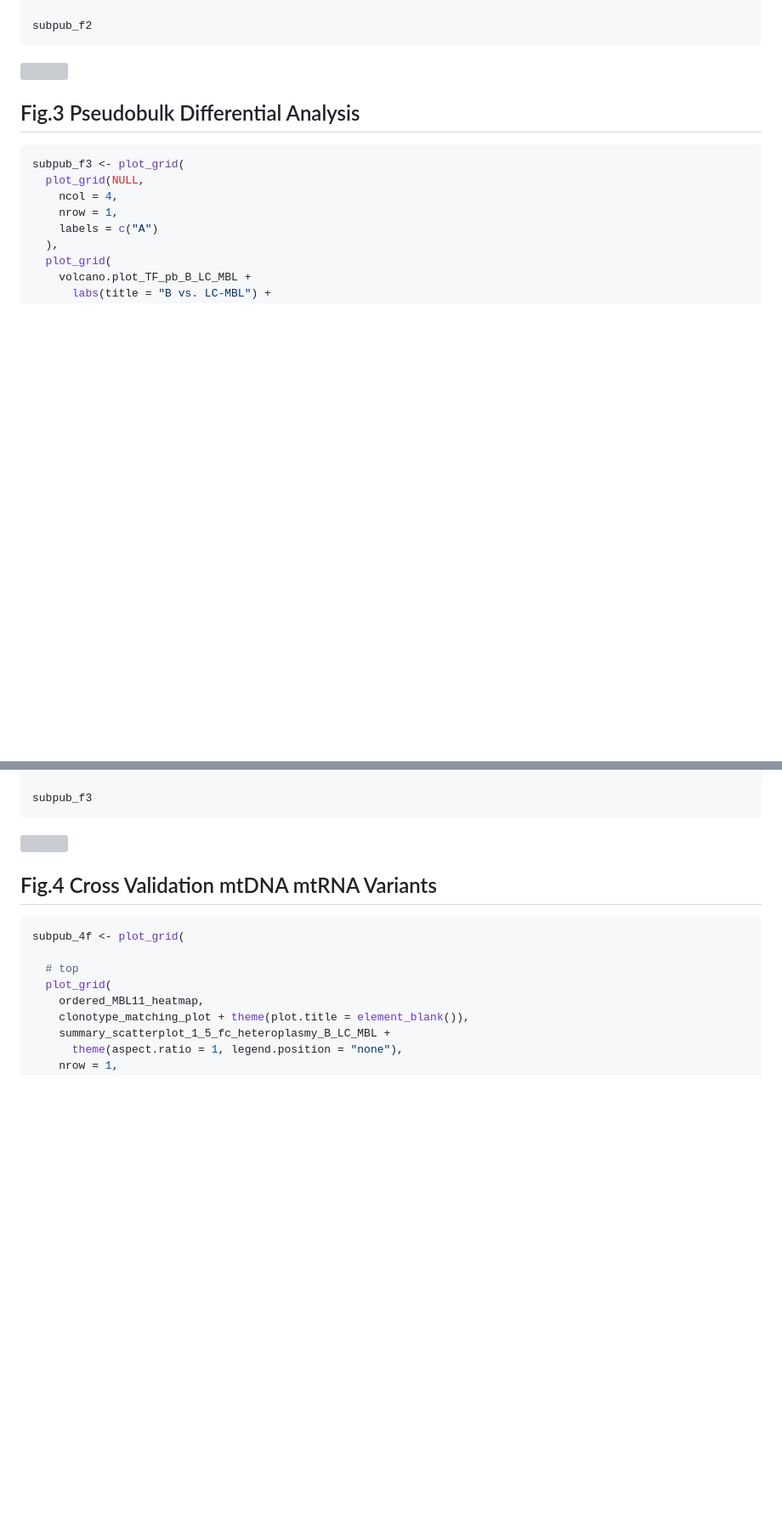
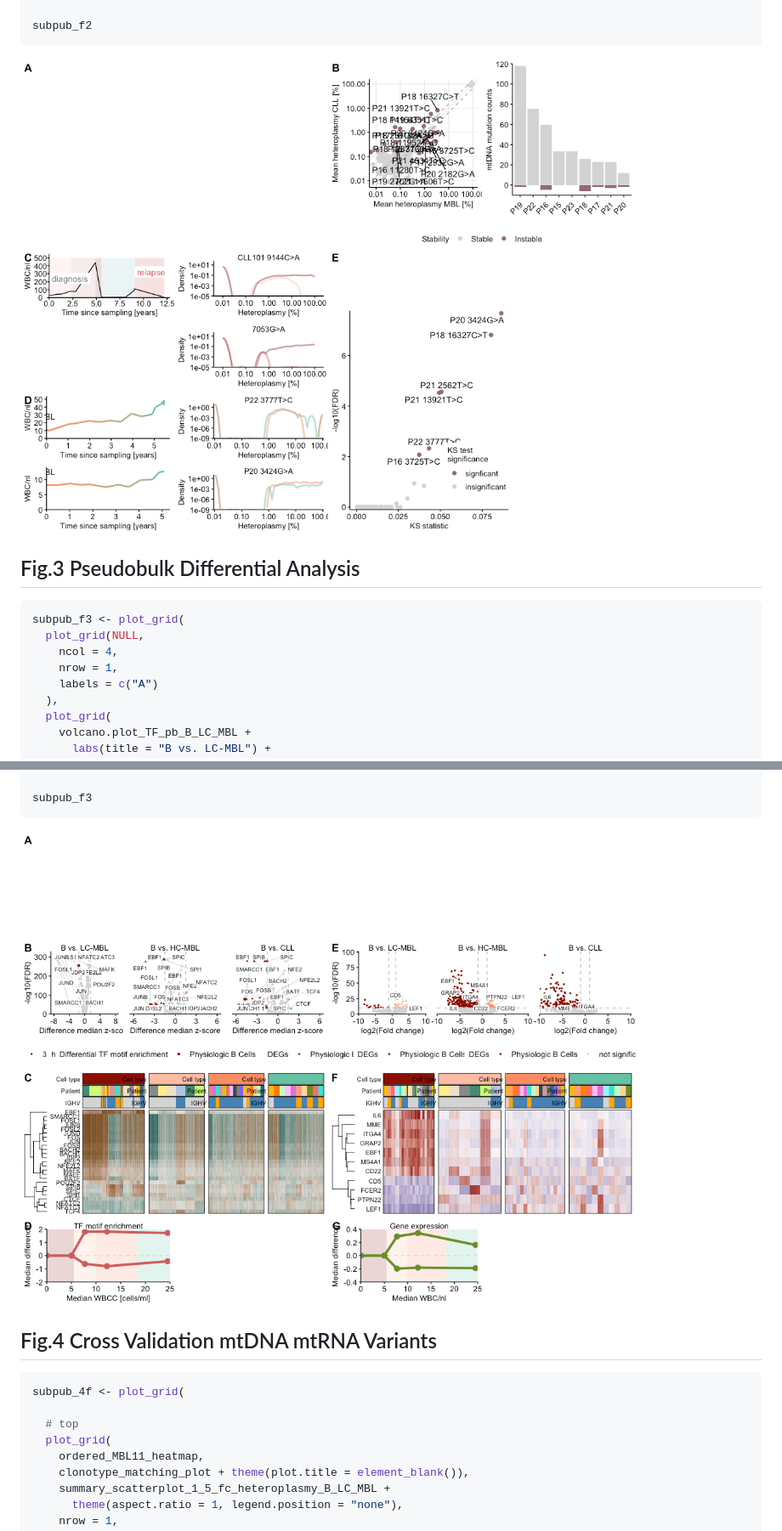
Before and after one commit to AnjaCaRa/sc_MBL-CLL-transition_manuscript, a Markdown page: Publication_Figures.md, 2 parts joined by grey strips. Shown: that part at 85% size. Rendered like a GitHub page; blank space fills up the shorter version; grey boxes are pictures that could not be loaded.

````diff
--- a/Publication_Figures.md
+++ b/Publication_Figures.md
@@ -724,7 +724,7 @@ ggsave(subpub_f2,
 subpub_f2
 ```
 
-![](Publication_Figures_files/figure-gfm/Figure2-1.png)<!-- -->
+![](Publication_Figures_files/Figure2-1.png)<!-- -->
 
 ## Fig.3 Pseudobulk Differential Analysis
 
@@ -828,7 +828,7 @@ ggsave(subpub_f3,
 subpub_f3
 ```
 
-![](Publication_Figures_files/figure-gfm/Figure3-1.png)<!-- -->
+![](Publication_Figures_files/Figure3-1.png)<!-- -->
 
 ## Fig.4 Cross Validation mtDNA mtRNA Variants
 
````
Also changed, not shown: other parts of Publication_Figures.md (+3 -3 lines).
